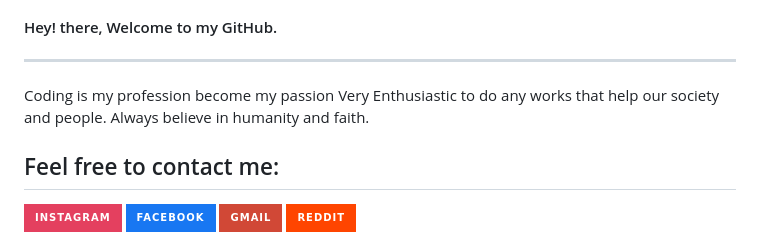
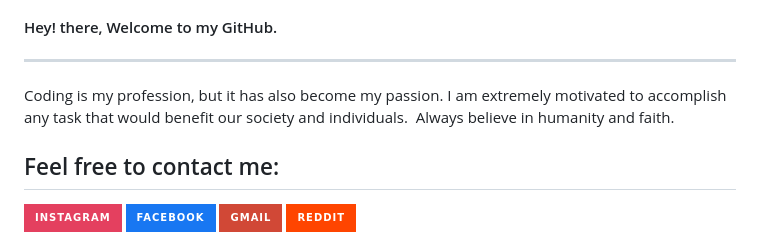
Before and after one commit to arifulthejedi/arifulthejedi, a Markdown page: readme.md, the part around the change. Drawn GitHub-style; badges without logos.

```diff
--- a/readme.md
+++ b/readme.md
@@ -4,9 +4,8 @@
   <h4>Hey! there, Welcome to my GitHub.</h4>
 <hr style="width:100%;height:2px;">
  <p>
-     Coding is my profession become my passion
-     Very Enthusiastic to do any works that help our
-     society and people. Always believe in humanity and faith.
+   Coding is my profession, but it has also become my passion. I am extremely motivated to accomplish any task that would benefit our society and individuals.  Always
+   believe in humanity and faith.
  </p>
 </div>
 
```
